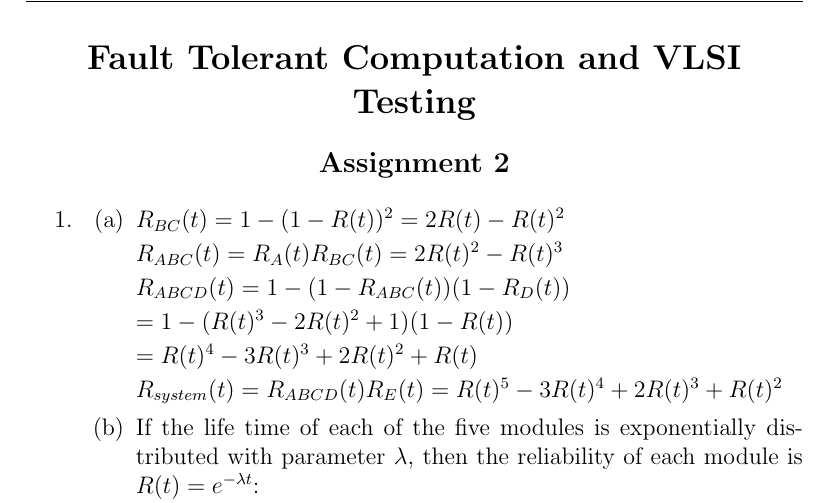
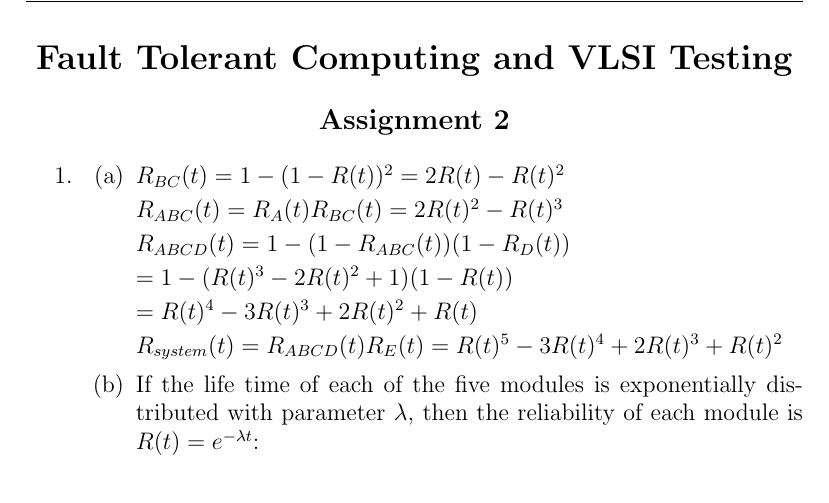
Before and after one commit to aemylt/fault_tolerant, a LaTeX problem sheet (assignment_two/assignment_two.tex): part of page 1 of 5, cut so that both start at the same text. Compiled offline with pdfLaTeX.

Commit message:
Fixed title.

```diff
--- a/assignment_two/assignment_two.tex
+++ b/assignment_two/assignment_two.tex
@@ -13,7 +13,7 @@
 
 \begin{document}
     \begin{center}
-        \section*{Fault Tolerant Computation and VLSI Testing}
+        \section*{Fault Tolerant Computing and VLSI Testing}
         \subsection*{Assignment 2}
     \end{center}
 
```
Also changed, not shown: assignment_two/assignment_two.pdf.
